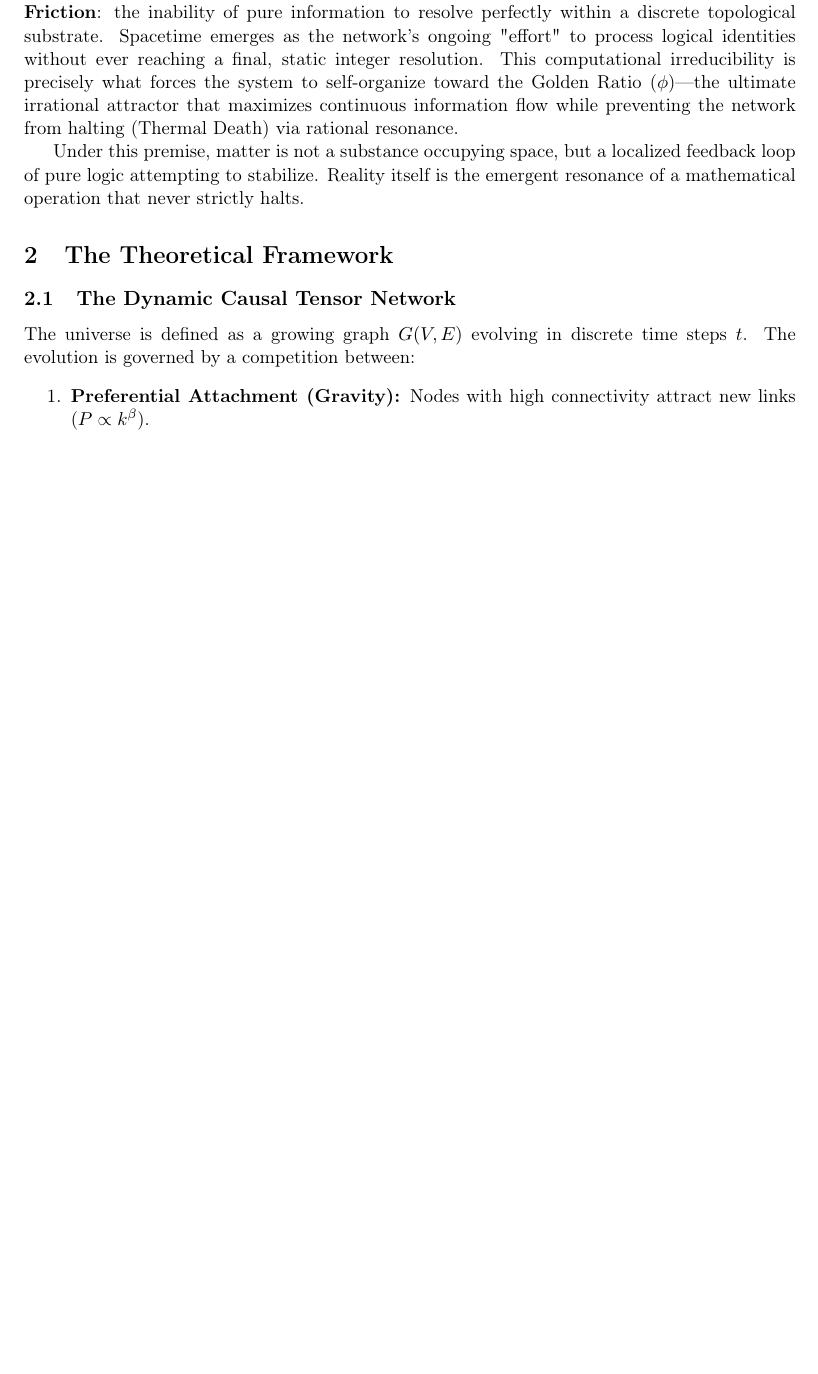
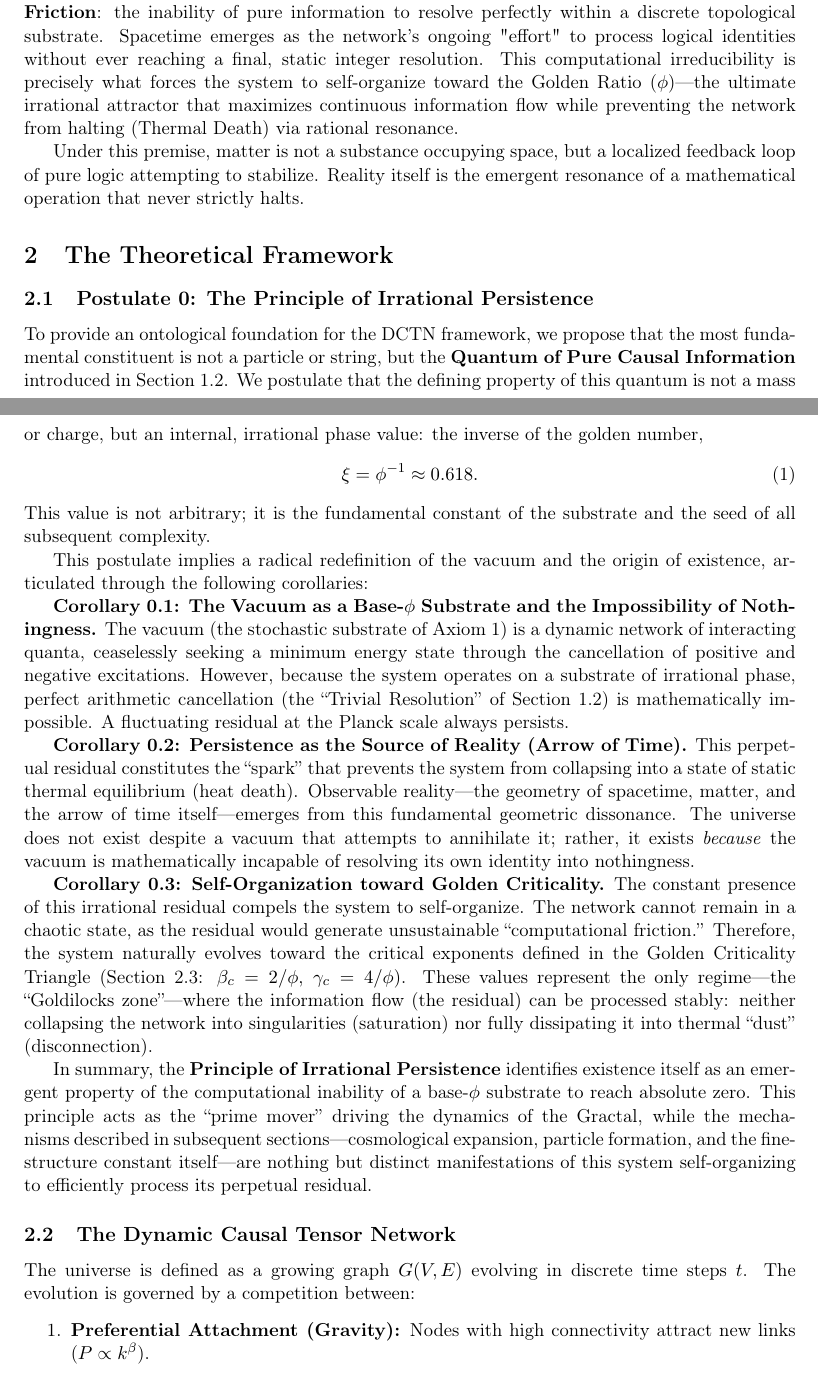
Before and after one commit to Marcos-Nava-GF/DCTN-Gravity, a LaTeX paper (Preprints/The_Golden_DCTN_Theory.tex): part of page 2 of 27 before the commit and two parts of pages 2 and 3 of 27 after it, the two joined at a grey line, cut so that both start at the same text, the shorter picture padded with empty space. Compiled offline with pdfLaTeX.

Commit message:
v4.4.0: Added Postulate 0 - The Principle of Irrational Persistence (Section 2.1)

```diff
--- a/Preprints/The_Golden_DCTN_Theory.tex
+++ b/Preprints/The_Golden_DCTN_Theory.tex
@@ -37,7 +37,7 @@ keywordstyle=\color{blue}
 
 \title{\textbf{The PHI-DCTN Theory: \\ Unified Emergence of Gravity, Matter, and Dark Energy from Topological Vacuum Impedance}}
 \author{\textbf{Marcos Fernando Nava Salazar} \\ \textit{Independent Researcher, Gractal Labs, Mexico}}
-\date{February 2026 | Version: 4.3.0 (Technical Quality Improvements)}
+\date{February 2026 | Version: 4.4.0 (Postulate 0: Principle of Irrational Persistence)}
 
 \begin{document}
 
@@ -78,6 +78,27 @@ The existence of our "Gractal" universe is, therefore, the byproduct of \textbf{
 Under this premise, matter is not a substance occupying space, but a localized feedback loop of pure logic attempting to stabilize. Reality itself is the emergent resonance of a mathematical operation that never strictly halts.
 
 \section{The Theoretical Framework}
+
+\subsection{Postulate 0: The Principle of Irrational Persistence}
+
+To provide an ontological foundation for the DCTN framework, we propose that the most fundamental constituent is not a particle or string, but the \textbf{Quantum of Pure Causal Information} introduced in Section 1.2. We postulate that the defining property of this quantum is not a mass or charge, but an internal, irrational phase value: the inverse of the golden number,
+\begin{equation}
+\xi = \phi^{-1} \approx 0.618.
+\end{equation}
+This value is not arbitrary; it is the fundamental constant of the substrate and the seed of all subsequent complexity.
+
+This postulate implies a radical redefinition of the vacuum and the origin of existence, articulated through the following corollaries:
+
+\textbf{Corollary 0.1: The Vacuum as a Base-$\phi$ Substrate and the Impossibility of Nothingness.}
+The vacuum (the stochastic substrate of Axiom 1) is a dynamic network of interacting quanta, ceaselessly seeking a minimum energy state through the cancellation of positive and negative excitations. However, because the system operates on a substrate of irrational phase, perfect arithmetic cancellation (the ``Trivial Resolution'' of Section 1.2) is mathematically impossible. A fluctuating residual at the Planck scale always persists.
+
+\textbf{Corollary 0.2: Persistence as the Source of Reality (Arrow of Time).}
+This perpetual residual constitutes the ``spark'' that prevents the system from collapsing into a state of static thermal equilibrium (heat death). Observable reality---the geometry of spacetime, matter, and the arrow of time itself---emerges from this fundamental geometric dissonance. The universe does not exist despite a vacuum that attempts to annihilate it; rather, it exists \emph{because} the vacuum is mathematically incapable of resolving its own identity into nothingness.
+
+\textbf{Corollary 0.3: Self-Organization toward Golden Criticality.}
+The constant presence of this irrational residual compels the system to self-organize. The network cannot remain in a chaotic state, as the residual would generate unsustainable ``computational friction.'' Therefore, the system naturally evolves toward the critical exponents defined in the Golden Criticality Triangle (Section 2.3: $\beta_c = 2/\phi$, $\gamma_c = 4/\phi$). These values represent the only regime---the ``Goldilocks zone''---where the information flow (the residual) can be processed stably: neither collapsing the network into singularities (saturation) nor fully dissipating it into thermal ``dust'' (disconnection).
+
+In summary, the \textbf{Principle of Irrational Persistence} identifies existence itself as an emergent property of the computational inability of a base-$\phi$ substrate to reach absolute zero. This principle acts as the ``prime mover'' driving the dynamics of the Gractal, while the mechanisms described in subsequent sections---cosmological expansion, particle formation, and the fine-structure constant itself---are nothing but distinct manifestations of this system self-organizing to efficiently process its perpetual residual.
 
 \subsection{The Dynamic Causal Tensor Network}
 The universe is defined as a growing graph $G(V, E)$ evolving in discrete time steps $t$. The evolution is governed by a competition between:
```
Also changed, not shown: Preprints/The_Golden_DCTN_Theory.pdf.
